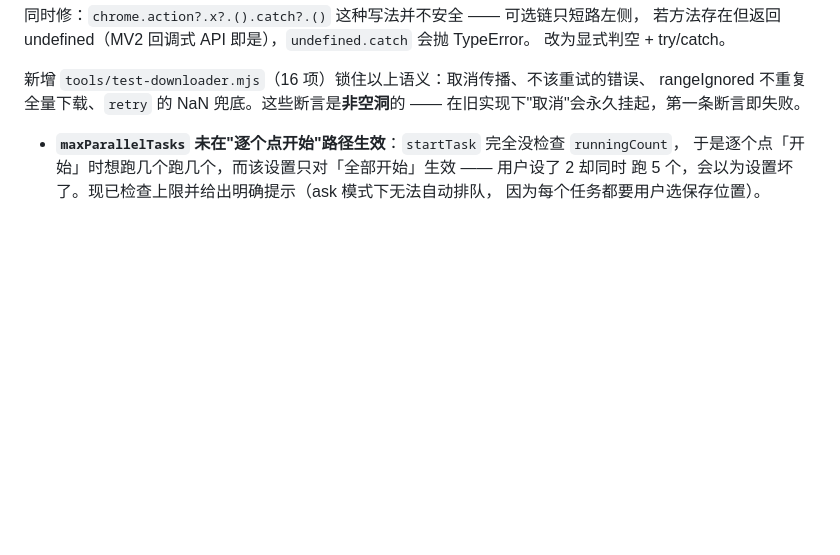
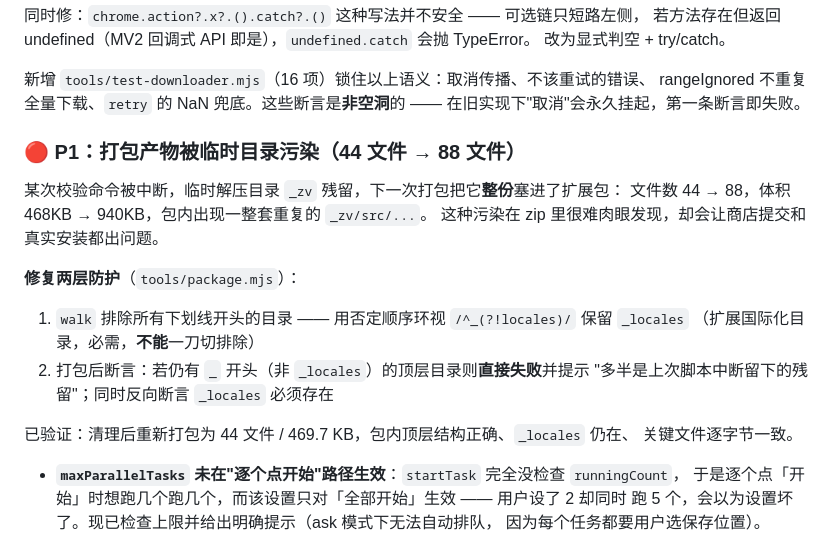
Before and after one commit to Rickeal-Boss/Bdown, a Markdown page: CHANGELOG.md, the part around the change. Rendered like a GitHub page; blank space fills up the shorter version.

Commit message:
docs: CHANGELOG 补充打包污染与 maxParallelTasks 两项
记录打包产物被临时目录污染（44→88 文件）的排查与两层防护修复。

```diff
--- a/CHANGELOG.md
+++ b/CHANGELOG.md
@@ -170,6 +170,21 @@ AI 扣掉人工字幕的分。结果是**中文 5 分 vs 英文 5 分同分**，
 新增 `tools/test-downloader.mjs`（16 项）锁住以上语义：取消传播、不该重试的错误、
 rangeIgnored 不重复全量下载、`retry` 的 NaN 兜底。这些断言是**非空洞**的 ——
 在旧实现下"取消"会永久挂起，第一条断言即失败。
+
+### 🔴 P1：打包产物被临时目录污染（44 文件 → 88 文件）
+
+某次校验命令被中断，临时解压目录 `_zv` 残留，下一次打包把它**整份**塞进了扩展包：
+文件数 44 → 88，体积 468KB → 940KB，包内出现一整套重复的 `_zv/src/...`。
+这种污染在 zip 里很难肉眼发现，却会让商店提交和真实安装都出问题。
+
+**修复两层防护**（`tools/package.mjs`）：
+1. `walk` 排除所有下划线开头的目录 —— 用否定顺序环视 `/^_(?!locales)/` 保留 `_locales`
+   （扩展国际化目录，必需，**不能**一刀切排除）
+2. 打包后断言：若仍有 `_` 开头（非 `_locales`）的顶层目录则**直接失败**并提示
+   "多半是上次脚本中断留下的残留"；同时反向断言 `_locales` 必须存在
+
+已验证：清理后重新打包为 44 文件 / 469.7 KB，包内顶层结构正确、`_locales` 仍在、
+关键文件逐字节一致。
 
 - **`maxParallelTasks` 未在"逐个点开始"路径生效**：`startTask` 完全没检查 `runningCount`，
   于是逐个点「开始」时想跑几个跑几个，而该设置只对「全部开始」生效 —— 用户设了 2 却同时
```
